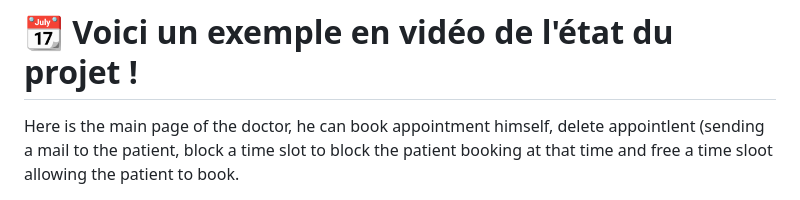
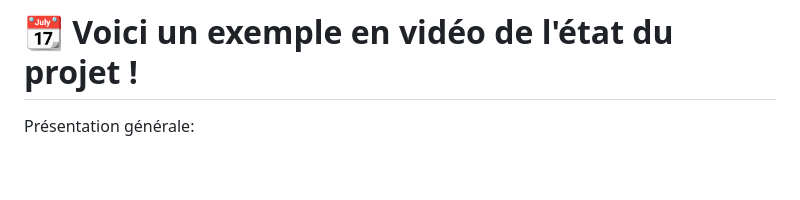
Before and after one commit to AlexisHoo/p24_agenda, a Markdown page: README.md, the part around the change printed below. Drawn GitHub-style; blank space fills up the shorter version.

```diff
--- a/README.md
+++ b/README.md
@@ -40,5 +40,5 @@ python manage.py runserver
 
 
 # 📆 Voici un exemple en vidéo de l'état du projet !
-Here is the main page of the doctor, he can book appointment himself, delete appointlent (sending a mail to the patient, block a time slot to block the patient booking at that time and free a time sloot allowing the patient to book. <br/>
+Présentation générale:<br/>
 <!-- BEGIN YOUTUBE-CARDS -->
```
Also changed, not shown: other parts of README.md (+5 -0 lines).
